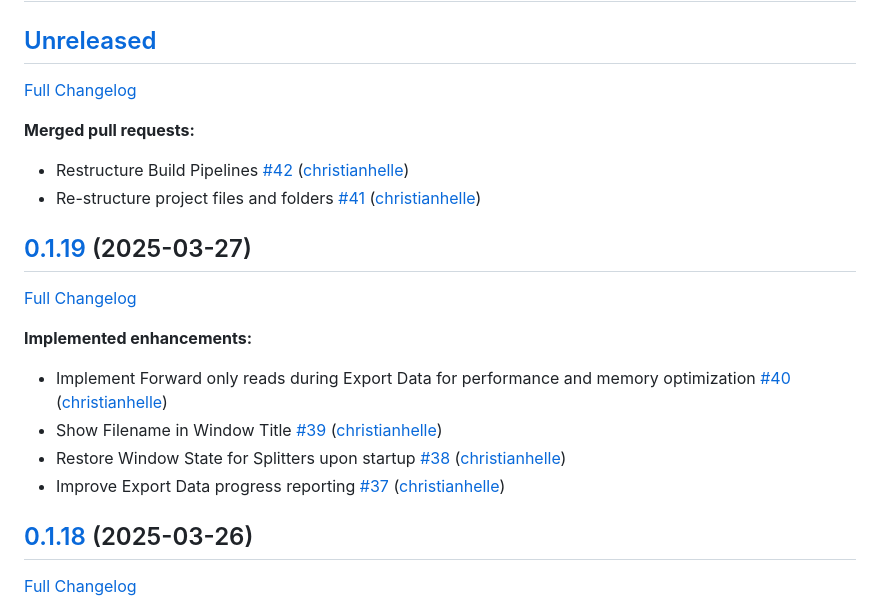
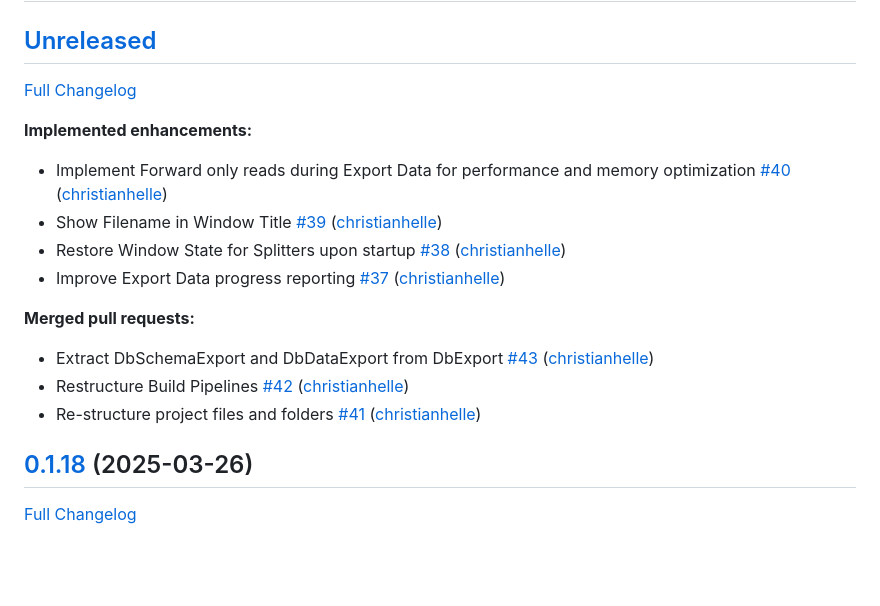
Before and after one commit to christianhelle/sqlitequery, a Markdown page: CHANGELOG.md, the part around the change. Rendered like a GitHub page; blank space fills up the shorter version.

Commit message:
Update changelog [skip ci]

```diff
--- a/CHANGELOG.md
+++ b/CHANGELOG.md
@@ -2,16 +2,7 @@
 
 ## [Unreleased](https://github.com/christianhelle/sqlitequery/tree/HEAD)
 
-[Full Changelog](https://github.com/christianhelle/sqlitequery/compare/0.1.19...HEAD)
-
-**Merged pull requests:**
-
-- Restructure Build Pipelines [\#42](https://github.com/christianhelle/sqlitequery/pull/42) ([christianhelle](https://github.com/christianhelle))
-- Re-structure project files and folders [\#41](https://github.com/christianhelle/sqlitequery/pull/41) ([christianhelle](https://github.com/christianhelle))
-
-## [0.1.19](https://github.com/christianhelle/sqlitequery/tree/0.1.19) (2025-03-27)
-
-[Full Changelog](https://github.com/christianhelle/sqlitequery/compare/0.1.18...0.1.19)
+[Full Changelog](https://github.com/christianhelle/sqlitequery/compare/0.1.18...HEAD)
 
 **Implemented enhancements:**
 
@@ -19,6 +10,12 @@
 - Show Filename in Window Title [\#39](https://github.com/christianhelle/sqlitequery/pull/39) ([christianhelle](https://github.com/christianhelle))
 - Restore Window State for Splitters upon startup [\#38](https://github.com/christianhelle/sqlitequery/pull/38) ([christianhelle](https://github.com/christianhelle))
 - Improve Export Data progress reporting [\#37](https://github.com/christianhelle/sqlitequery/pull/37) ([christianhelle](https://github.com/christianhelle))
+
+**Merged pull requests:**
+
+- Extract DbSchemaExport and DbDataExport from DbExport [\#43](https://github.com/christianhelle/sqlitequery/pull/43) ([christianhelle](https://github.com/christianhelle))
+- Restructure Build Pipelines [\#42](https://github.com/christianhelle/sqlitequery/pull/42) ([christianhelle](https://github.com/christianhelle))
+- Re-structure project files and folders [\#41](https://github.com/christianhelle/sqlitequery/pull/41) ([christianhelle](https://github.com/christianhelle))
 
 ## [0.1.18](https://github.com/christianhelle/sqlitequery/tree/0.1.18) (2025-03-26)
 
```
